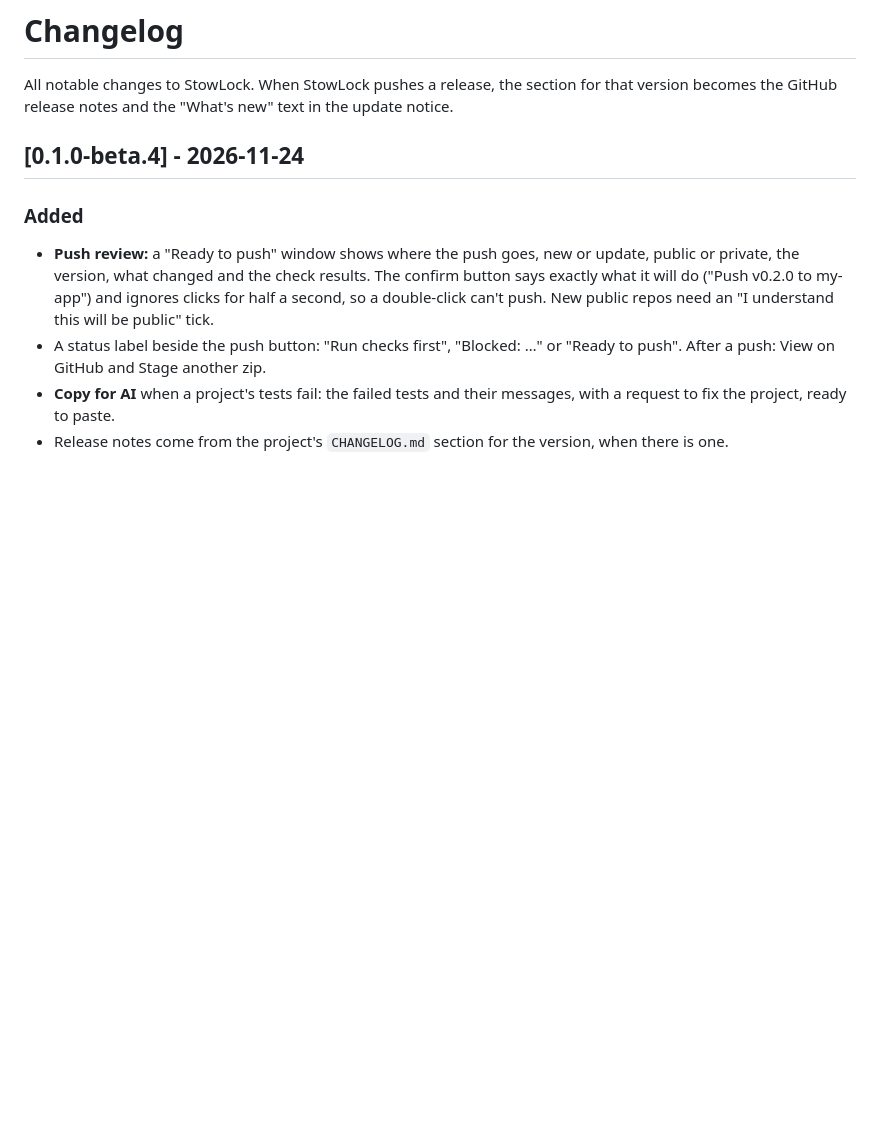
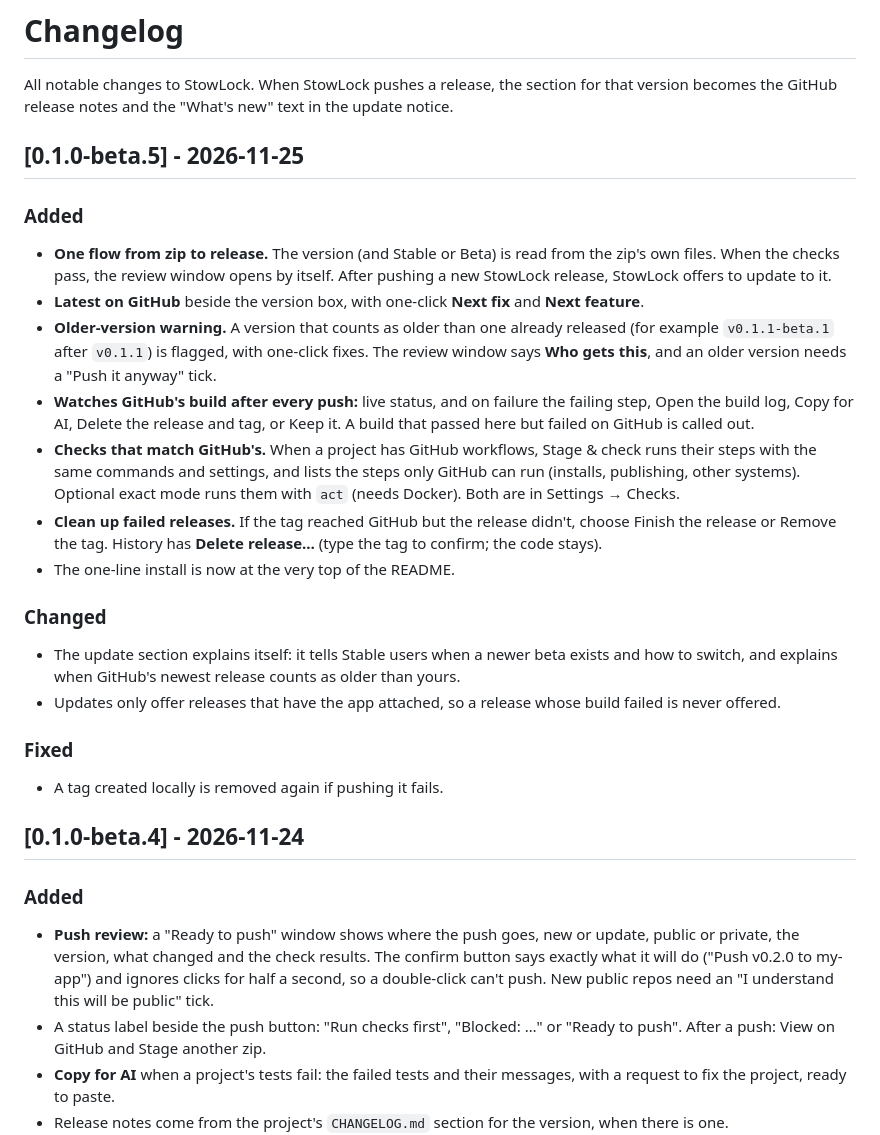
Before and after one commit to Matt-B-007/StowLock, a Markdown page: CHANGELOG.md, the part around the change. GitHub-like rendering; blank space fills up the shorter version.

```diff
--- a/CHANGELOG.md
+++ b/CHANGELOG.md
@@ -3,6 +3,24 @@
 All notable changes to StowLock. When StowLock pushes a release, the section
 for that version becomes the GitHub release notes and the "What's new" text in
 the update notice.
+
+## [0.1.0-beta.5] - 2026-11-25
+
+### Added
+- **One flow from zip to release.** The version (and Stable or Beta) is read from the zip's own files. When the checks pass, the review window opens by itself. After pushing a new StowLock release, StowLock offers to update to it.
+- **Latest on GitHub** beside the version box, with one-click **Next fix** and **Next feature**.
+- **Older-version warning.** A version that counts as older than one already released (for example `v0.1.1-beta.1` after `v0.1.1`) is flagged, with one-click fixes. The review window says **Who gets this**, and an older version needs a "Push it anyway" tick.
+- **Watches GitHub's build after every push:** live status, and on failure the failing step, Open the build log, Copy for AI, Delete the release and tag, or Keep it. A build that passed here but failed on GitHub is called out.
+- **Checks that match GitHub's.** When a project has GitHub workflows, Stage & check runs their steps with the same commands and settings, and lists the steps only GitHub can run (installs, publishing, other systems). Optional exact mode runs them with `act` (needs Docker). Both are in Settings → Checks.
+- **Clean up failed releases.** If the tag reached GitHub but the release didn't, choose Finish the release or Remove the tag. History has **Delete release…** (type the tag to confirm; the code stays).
+- The one-line install is now at the very top of the README.
+
+### Changed
+- The update section explains itself: it tells Stable users when a newer beta exists and how to switch, and explains when GitHub's newest release counts as older than yours.
+- Updates only offer releases that have the app attached, so a release whose build failed is never offered.
+
+### Fixed
+- A tag created locally is removed again if pushing it fails.
 
 ## [0.1.0-beta.4] - 2026-11-24
 
```
Also changed, not shown: README.md (+11 -2 lines), assets/screenshots/stage.png, 12 other files.
